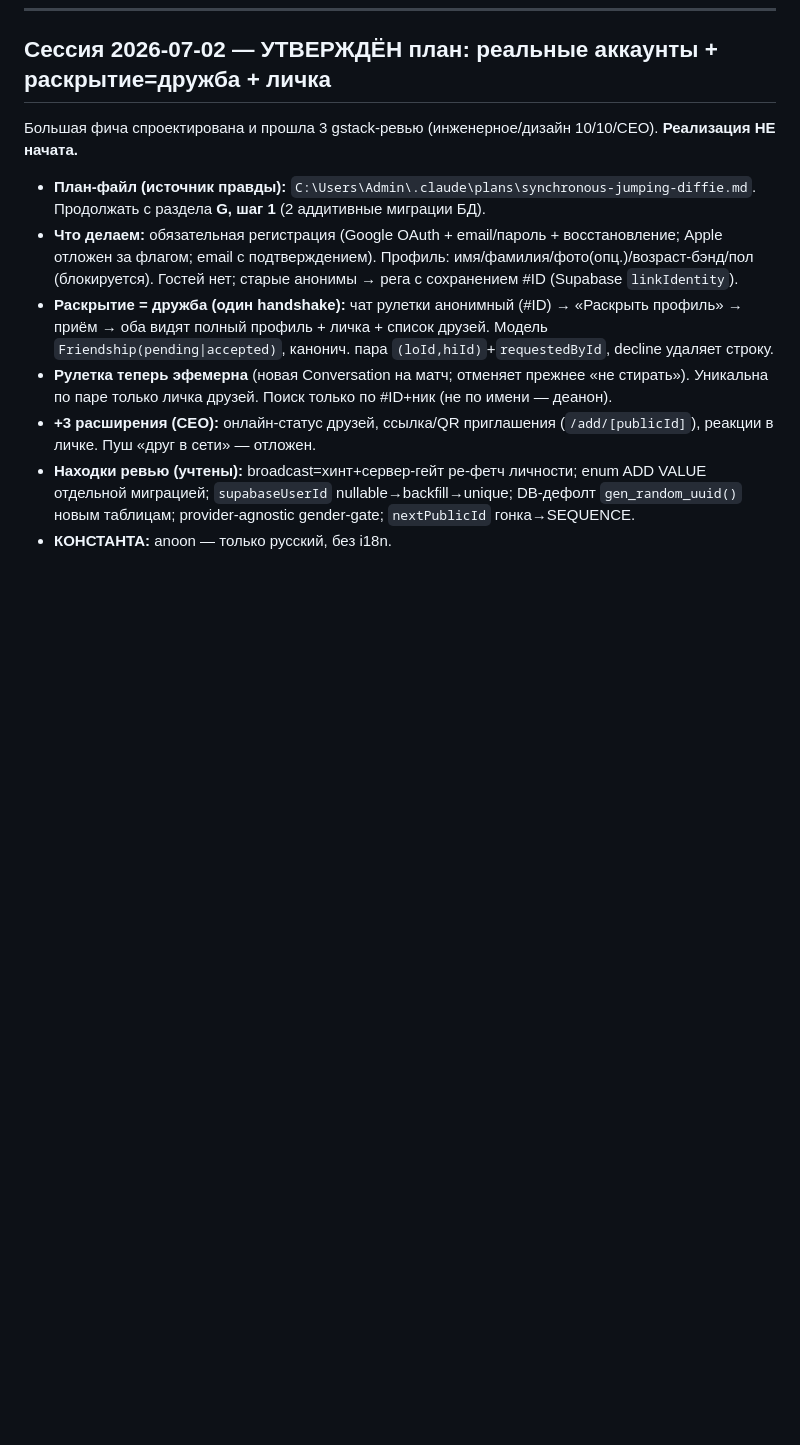
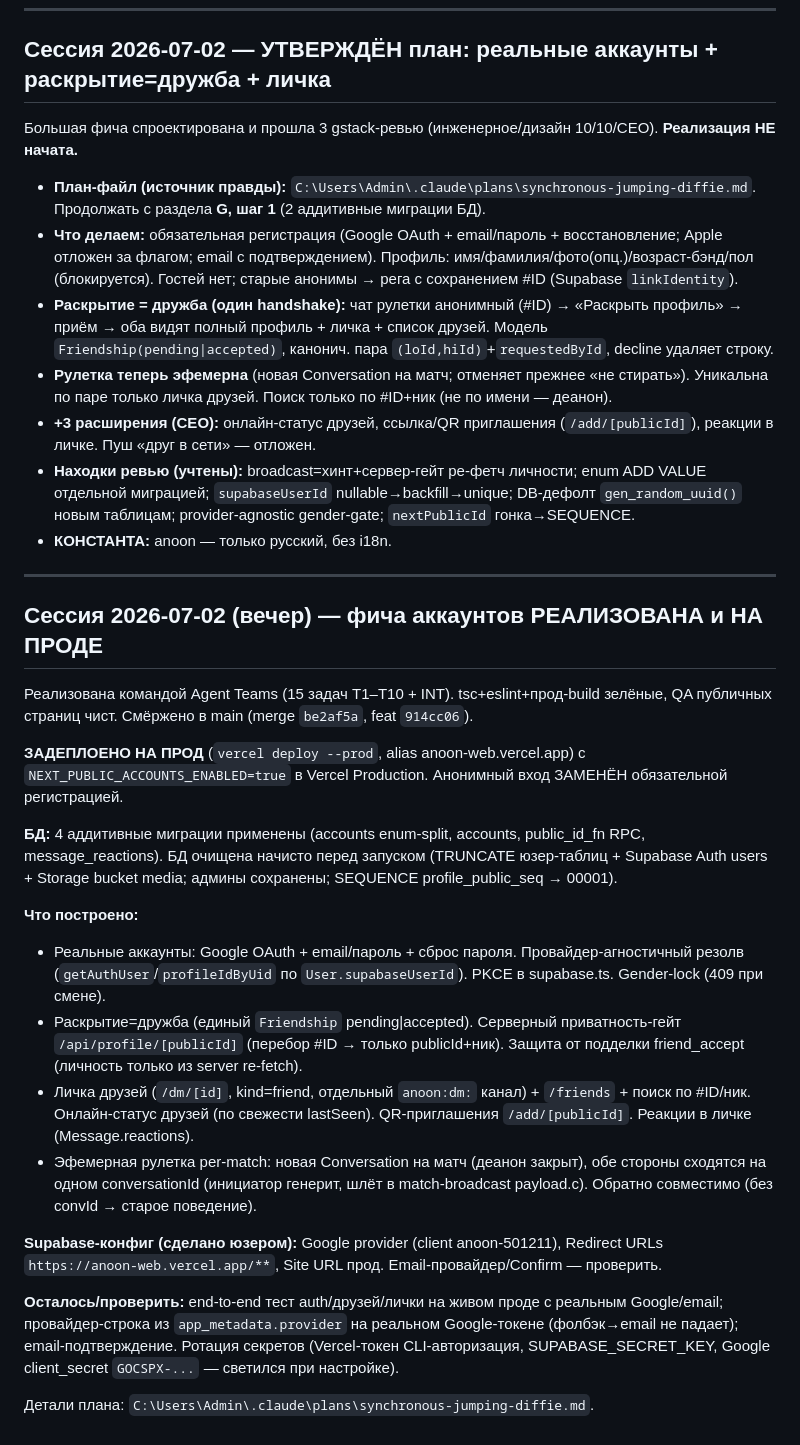
Before and after one commit to XxHaykxX/Anoon, a Markdown page: docs/STATE.md, the part around the change. Drawn GitHub-style; blank space fills up the shorter version.

Commit message:
docs: STATE — accounts feature shipped to prod (2026-07-02)

```diff
--- a/docs/STATE.md
+++ b/docs/STATE.md
@@ -117,3 +117,25 @@ Push — почему не приходит (диагностика):
 - **+3 расширения (CEO):** онлайн-статус друзей, ссылка/QR приглашения (`/add/[publicId]`), реакции в личке. Пуш «друг в сети» — отложен.
 - **Находки ревью (учтены):** broadcast=хинт+сервер-гейт ре-фетч личности; enum ADD VALUE отдельной миграцией; `supabaseUserId` nullable→backfill→unique; DB-дефолт `gen_random_uuid()` новым таблицам; provider-agnostic gender-gate; `nextPublicId` гонка→SEQUENCE.
 - **КОНСТАНТА:** anoon — только русский, без i18n.
+
+---
+
+## Сессия 2026-07-02 (вечер) — фича аккаунтов РЕАЛИЗОВАНА и НА ПРОДЕ
+
+Реализована командой Agent Teams (15 задач T1–T10 + INT). tsc+eslint+прод-build зелёные, QA публичных страниц чист. Смёржено в main (merge `be2af5a`, feat `914cc06`).
+
+**ЗАДЕПЛОЕНО НА ПРОД** (`vercel deploy --prod`, alias anoon-web.vercel.app) с `NEXT_PUBLIC_ACCOUNTS_ENABLED=true` в Vercel Production. Анонимный вход ЗАМЕНЁН обязательной регистрацией.
+
+**БД:** 4 аддитивные миграции применены (accounts enum-split, accounts, public_id_fn RPC, message_reactions). БД очищена начисто перед запуском (TRUNCATE юзер-таблиц + Supabase Auth users + Storage bucket media; админы сохранены; SEQUENCE profile_public_seq → 00001).
+
+**Что построено:**
+- Реальные аккаунты: Google OAuth + email/пароль + сброс пароля. Провайдер-агностичный резолв (`getAuthUser`/`profileIdByUid` по `User.supabaseUserId`). PKCE в supabase.ts. Gender-lock (409 при смене).
+- Раскрытие=дружба (единый `Friendship` pending|accepted). Серверный приватность-гейт `/api/profile/[publicId]` (перебор #ID → только publicId+ник). Защита от подделки friend_accept (личность только из server re-fetch).
+- Личка друзей (`/dm/[id]`, kind=friend, отдельный `anoon:dm:` канал) + `/friends` + поиск по #ID/ник. Онлайн-статус друзей (по свежести lastSeen). QR-приглашения `/add/[publicId]`. Реакции в личке (Message.reactions).
+- Эфемерная рулетка per-match: новая Conversation на матч (деанон закрыт), обе стороны сходятся на одном conversationId (инициатор генерит, шлёт в match-broadcast payload.c). Обратно совместимо (без convId → старое поведение).
+
+**Supabase-конфиг (сделано юзером):** Google provider (client anoon-501211), Redirect URLs `https://anoon-web.vercel.app/**`, Site URL прод. Email-провайдер/Confirm — проверить.
+
+**Осталось/проверить:** end-to-end тест auth/друзей/лички на живом проде с реальным Google/email; провайдер-строка из `app_metadata.provider` на реальном Google-токене (фолбэк→email не падает); email-подтверждение. Ротация секретов (Vercel-токен CLI-авторизация, SUPABASE_SECRET_KEY, Google client_secret `GOCSPX-...` — светился при настройке).
+
+Детали плана: `C:\Users\Admin\.claude\plans\synchronous-jumping-diffie.md`.
```
